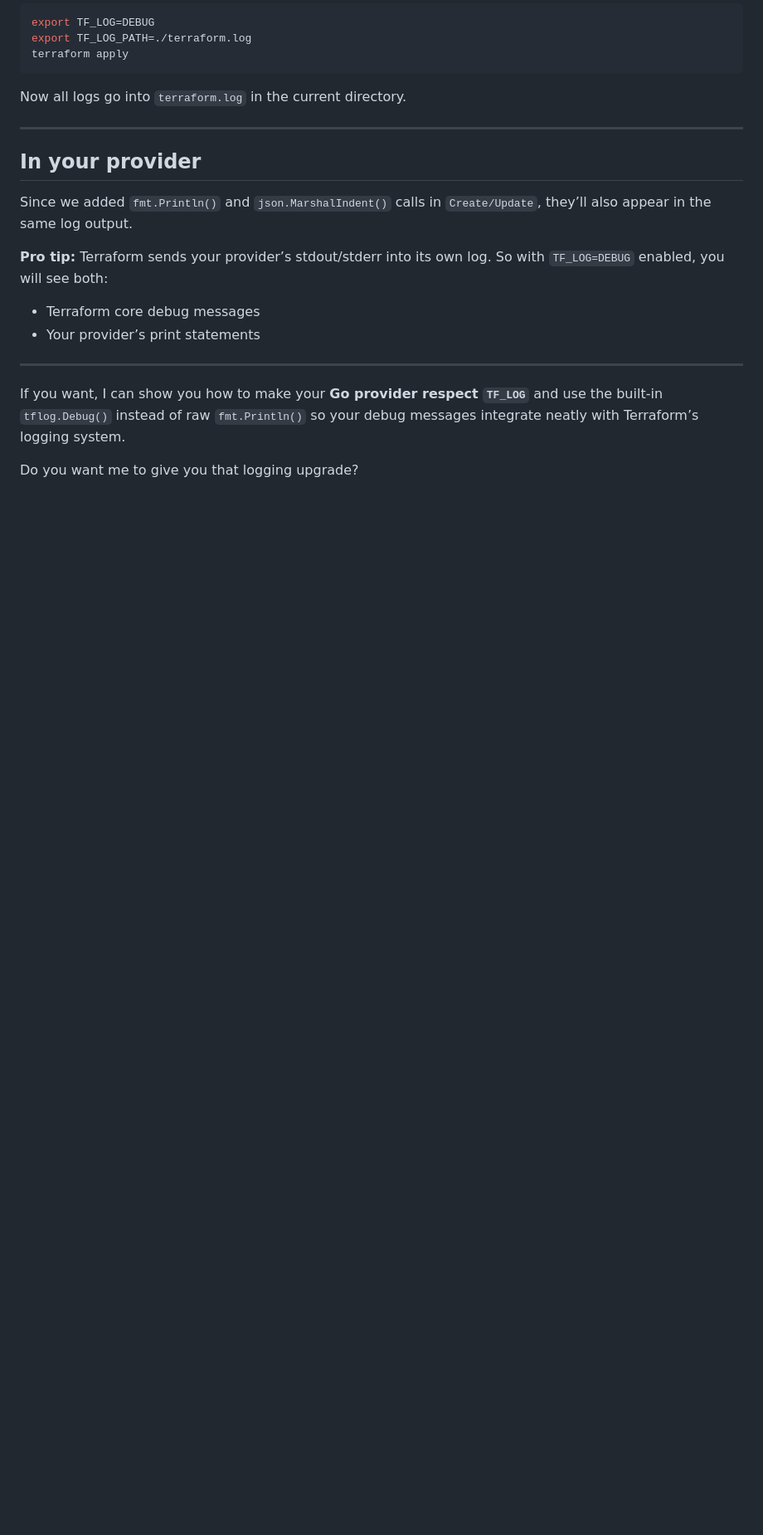
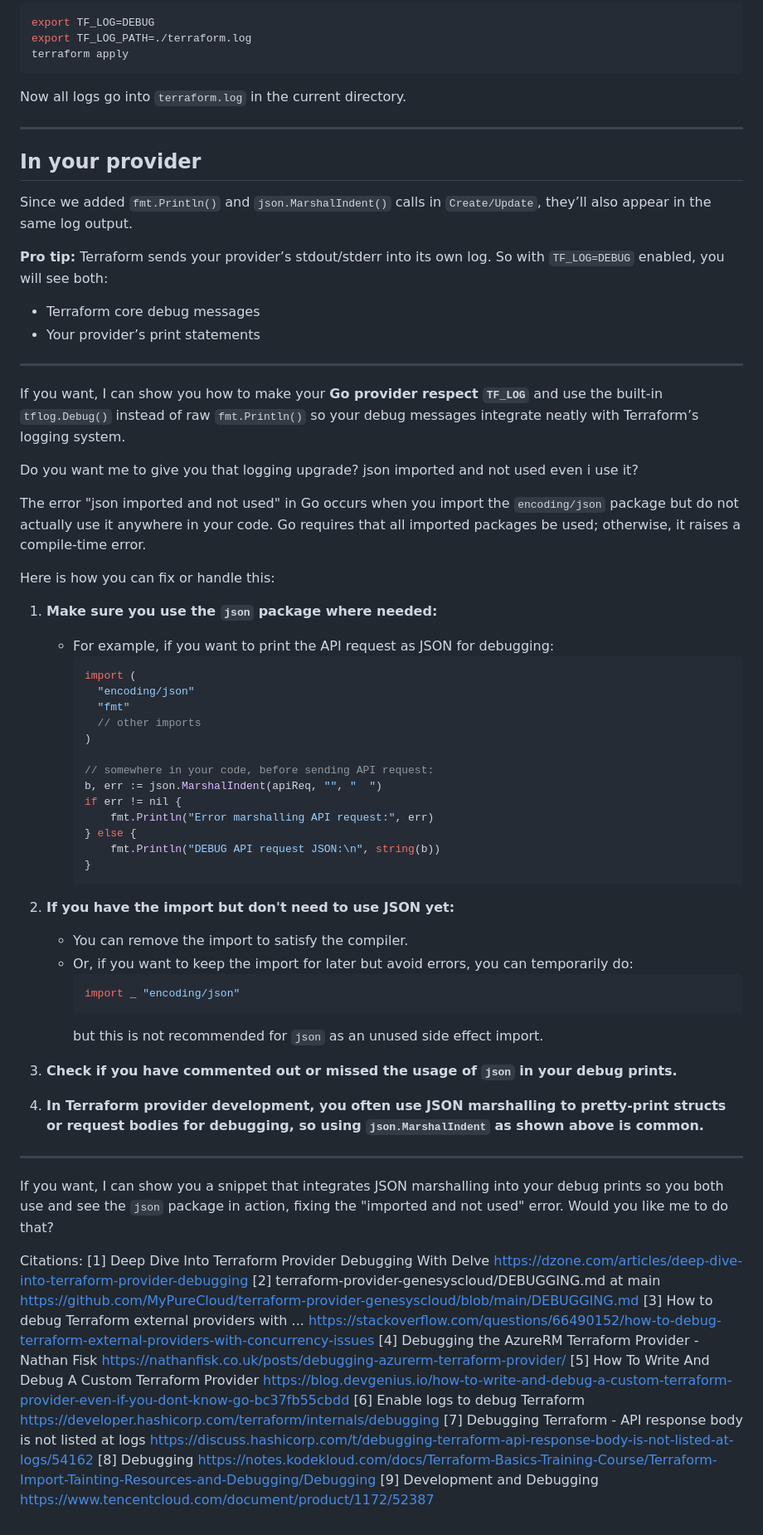
Before and after one commit to keroles-naeem/cv_1, a Markdown page: README.md, the part around the change. Shown at 83% size. Rendered like a GitHub page; blank space fills up the shorter version.

````diff
--- a/README.md
+++ b/README.md
@@ -120,3 +120,53 @@ Since we added `fmt.Println()` and `json.MarshalIndent()` calls in `Create/Updat
 If you want, I can show you how to make your **Go provider respect `TF_LOG`** and use the built‑in `tflog.Debug()` instead of raw `fmt.Println()` so your debug messages integrate neatly with Terraform’s logging system.
 
 Do you want me to give you that logging upgrade?
+json imported and not used even i use it?
+
+The error "json imported and not used" in Go occurs when you import the `encoding/json` package but do not actually use it anywhere in your code. Go requires that all imported packages be used; otherwise, it raises a compile-time error.
+
+Here is how you can fix or handle this:
+
+1. **Make sure you use the `json` package where needed:**
+   - For example, if you want to print the API request as JSON for debugging:
+     ```go
+     import (
+       "encoding/json"
+       "fmt"
+       // other imports
+     )
+
+     // somewhere in your code, before sending API request:
+     b, err := json.MarshalIndent(apiReq, "", "  ")
+     if err != nil {
+         fmt.Println("Error marshalling API request:", err)
+     } else {
+         fmt.Println("DEBUG API request JSON:\n", string(b))
+     }
+     ```
+
+2. **If you have the import but don't need to use JSON yet:**
+   - You can remove the import to satisfy the compiler.
+   - Or, if you want to keep the import for later but avoid errors, you can temporarily do:
+     ```go
+     import _ "encoding/json"
+     ```
+     but this is not recommended for `json` as an unused side effect import.
+
+3. **Check if you have commented out or missed the usage of `json` in your debug prints.**
+
+4. **In Terraform provider development, you often use JSON marshalling to pretty-print structs or request bodies for debugging, so using `json.MarshalIndent` as shown above is common.**
+
+***
+
+If you want, I can show you a snippet that integrates JSON marshalling into your debug prints so you both use and see the `json` package in action, fixing the "imported and not used" error. Would you like me to do that?
+
+Citations:
+[1] Deep Dive Into Terraform Provider Debugging With Delve https://dzone.com/articles/deep-dive-into-terraform-provider-debugging
+[2] terraform-provider-genesyscloud/DEBUGGING.md at main https://github.com/MyPureCloud/terraform-provider-genesyscloud/blob/main/DEBUGGING.md
+[3] How to debug Terraform external providers with ... https://stackoverflow.com/questions/66490152/how-to-debug-terraform-external-providers-with-concurrency-issues
+[4] Debugging the AzureRM Terraform Provider - Nathan Fisk https://nathanfisk.co.uk/posts/debugging-azurerm-terraform-provider/
+[5] How To Write And Debug A Custom Terraform Provider https://blog.devgenius.io/how-to-write-and-debug-a-custom-terraform-provider-even-if-you-dont-know-go-bc37fb55cbdd
+[6] Enable logs to debug Terraform https://developer.hashicorp.com/terraform/internals/debugging
+[7] Debugging Terraform - API response body is not listed at logs https://discuss.hashicorp.com/t/debugging-terraform-api-response-body-is-not-listed-at-logs/54162
+[8] Debugging https://notes.kodekloud.com/docs/Terraform-Basics-Training-Course/Terraform-Import-Tainting-Resources-and-Debugging/Debugging
+[9] Development and Debugging https://www.tencentcloud.com/document/product/1172/52387
````
